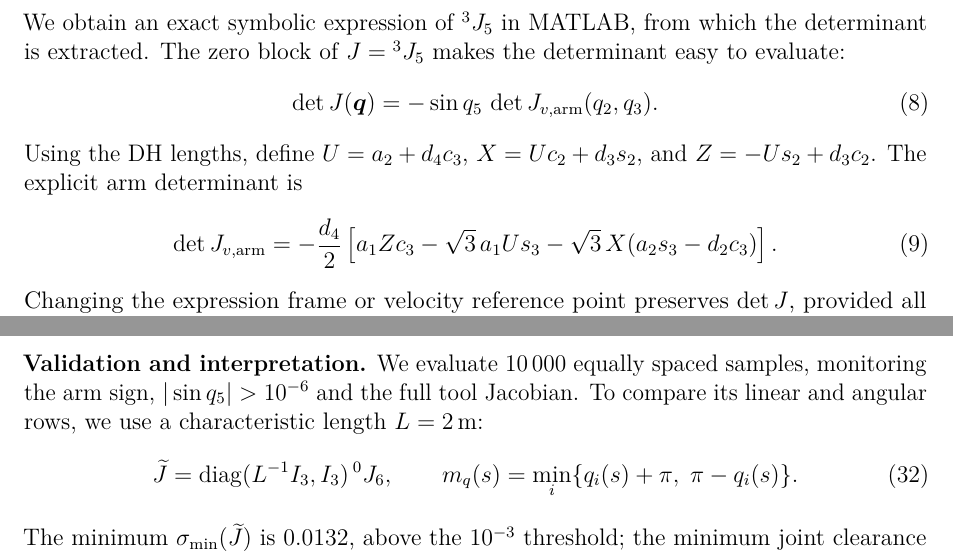
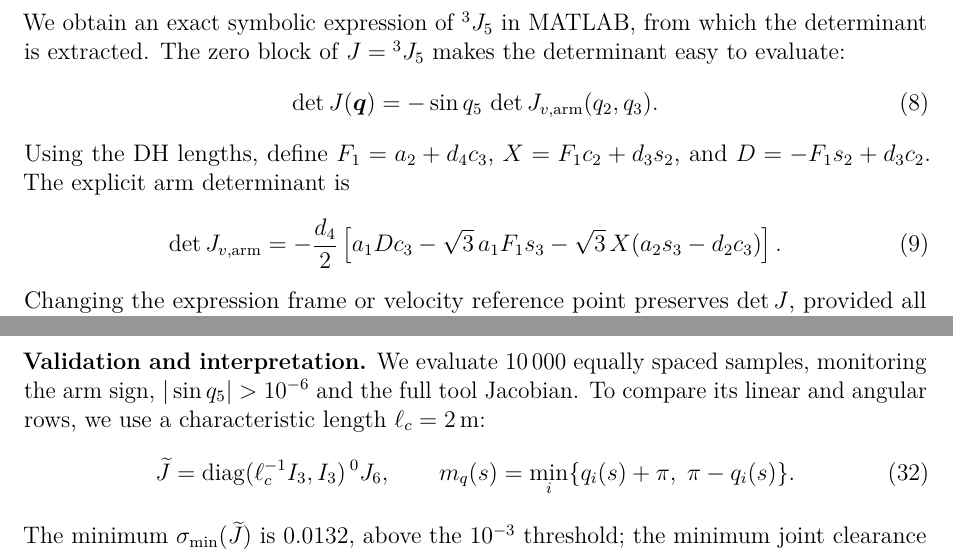
Before and after one commit to lucajg/project-1f-kgmp, a LaTeX document (report/report.tex, which reads report/sections/connectivity_linear.tex, report/sections/jacobian.tex): two parts of pages 3 and 9 of 11, joined at a grey line, cut so that both start at the same text. Compiled offline with pdfLaTeX.

Commit message:
Update Jacobian section: refine variable names for clarity and improve determinant expression

```diff
--- a/report/sections/connectivity_linear.tex
+++ b/report/sections/connectivity_linear.tex
@@ -61,9 +61,9 @@ Panels (b)--(d) show the tool loop, all six joint paths, and the sampled margins
 \textbf{Validation and interpretation.}
 We evaluate 10\,000 equally spaced samples, monitoring the arm sign,
 $|\sin q_5|>10^{-6}$ and the full tool Jacobian. To compare its linear and
-angular rows, we use a characteristic length $L=2\,\mathrm m$:
+angular rows, we use a characteristic length $\ell_c=2\,\mathrm m$:
 \begin{equation}
- \widetilde J=\operatorname{diag}(L^{-1}I_3,I_3)\,{}^0J_6,\qquad
+ \widetilde J=\operatorname{diag}(\ell_c^{-1}I_3,I_3)\,{}^0J_6,\qquad
  m_q(s)=\min_i\{q_i(s)+\pi,\;\pi-q_i(s)\}.
  \label{eq:connectivity-margins}
 \end{equation}
--- a/report/sections/jacobian.tex
+++ b/report/sections/jacobian.tex
@@ -44,11 +44,11 @@ The zero block of $J={}^3J_5$ makes the determinant easy to evaluate:
  \det J(\vect{q})=-\sin q_5\,\det J_{v,\mathrm{arm}}(q_2,q_3).
  \label{eq:jacobian-determinant}
 \end{equation}
-Using the DH lengths, define $U=a_2+d_4c_3$, $X=Uc_2+d_3s_2$, and
-$Z=-Us_2+d_3c_2$. The explicit arm determinant is
+Using the DH lengths, define $F_1=a_2+d_4c_3$, $X=F_1c_2+d_3s_2$, and
+$D=-F_1s_2+d_3c_2$. The explicit arm determinant is
 \begin{equation}
  \det J_{v,\mathrm{arm}}=-\frac{d_4}{2}
- \left[a_1Zc_3-\sqrt3\,a_1Us_3
+ \left[a_1Dc_3-\sqrt3\,a_1F_1s_3
        -\sqrt3\,X(a_2s_3-d_2c_3)\right].
  \label{eq:jacobian-arm-factor}
 \end{equation}
```
